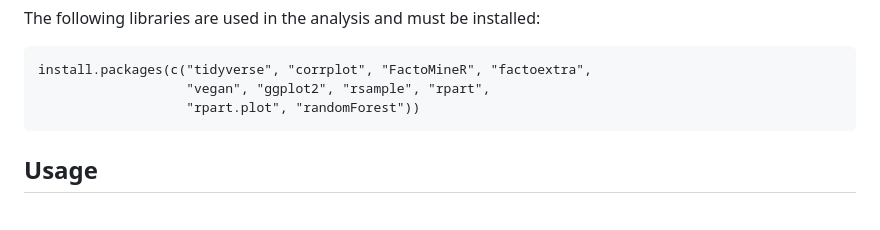
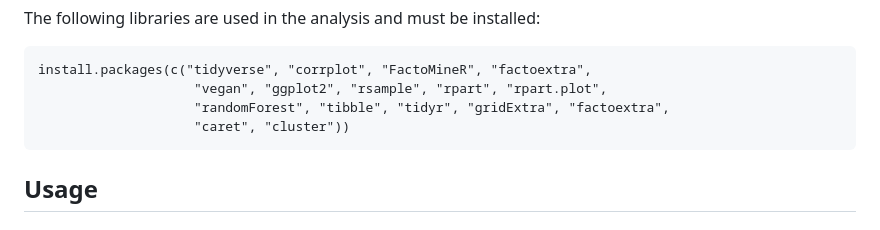
Before and after one commit to EamonOCathain/MathematicalTools, a Markdown page: README.md, the part around the change. GitHub-like rendering.

```diff
--- a/README.md
+++ b/README.md
@@ -45,8 +45,9 @@ The following libraries are used in the analysis and must be installed:
 </p>
 <pre style="font-size:14px; background-color:#f8f8f8; padding:10px; border-radius:4px;">
 install.packages(c("tidyverse", "corrplot", "FactoMineR", "factoextra",
-                   "vegan", "ggplot2", "rsample", "rpart",
-                   "rpart.plot", "randomForest"))
+                    "vegan", "ggplot2", "rsample", "rpart", "rpart.plot",
+                    "randomForest", "tibble", "tidyr", "gridExtra", "factoextra",
+                    "caret", "cluster"))
 </pre>
 
 <h2 style="font-size:24px;">Usage</h2>
```
